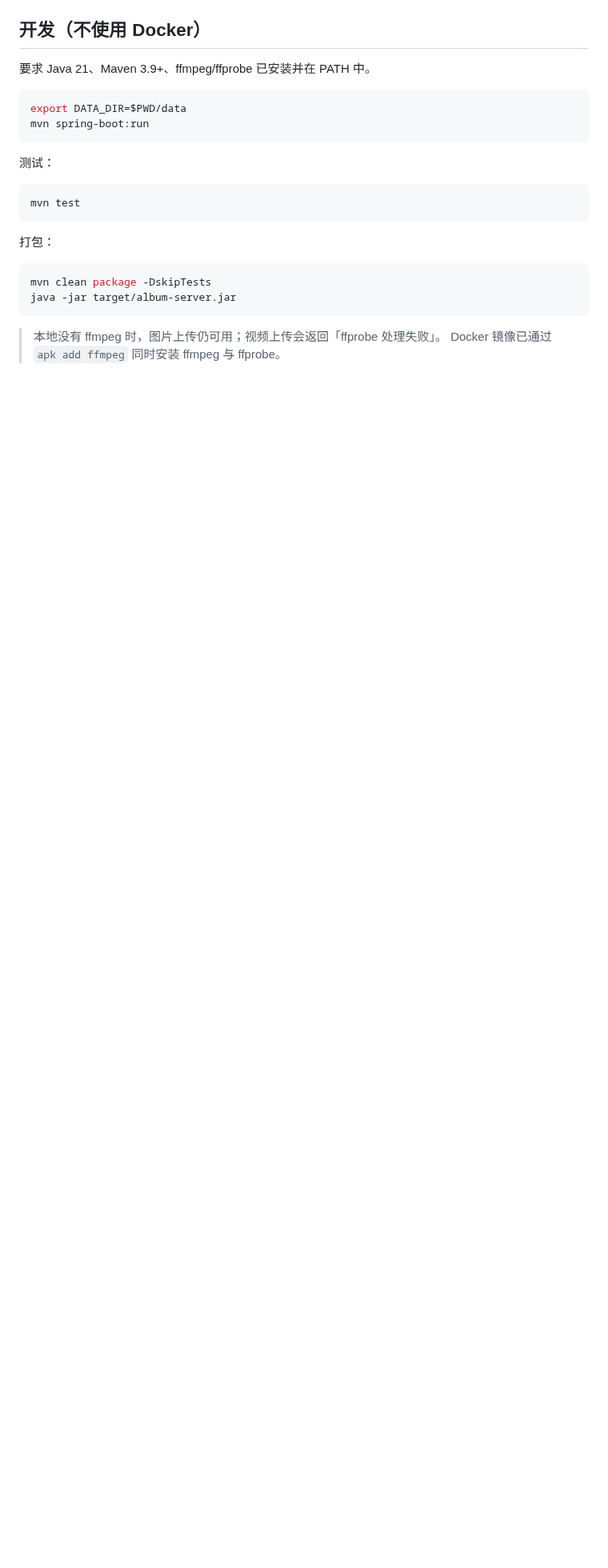
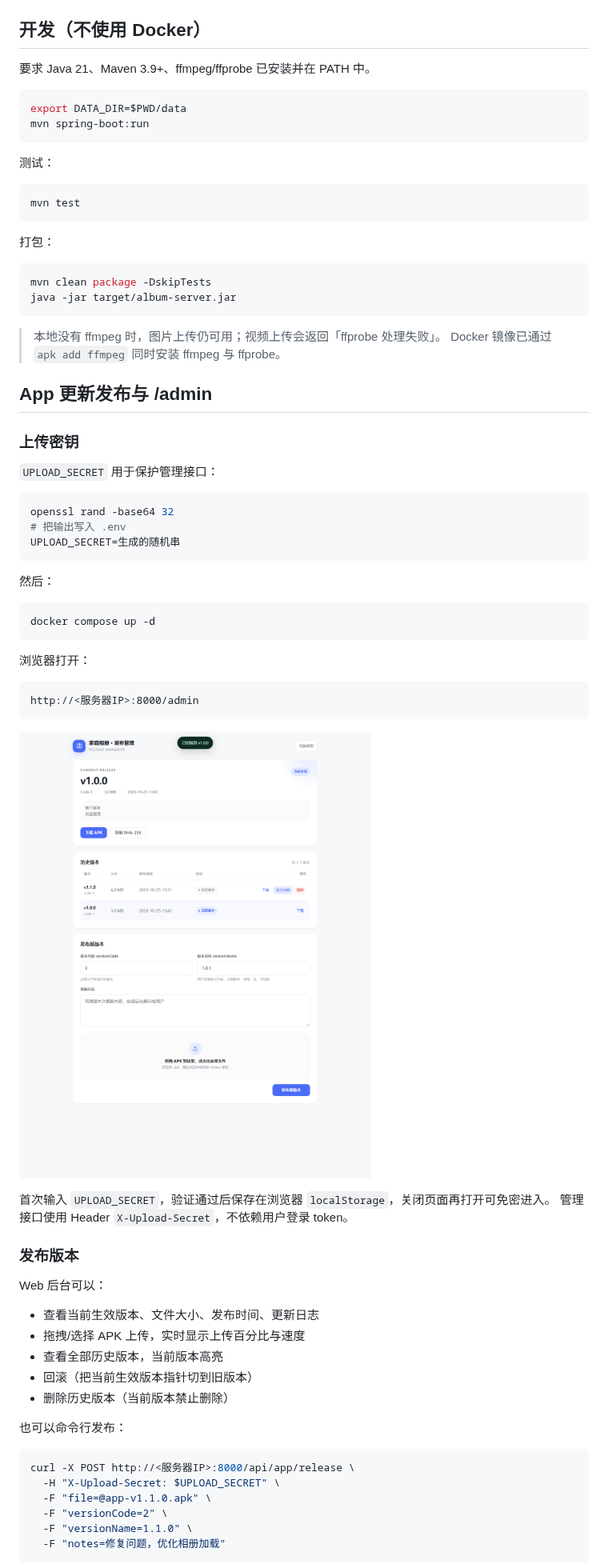
Before and after one commit to Mikey0517/album-server, a Markdown page: README.md, the part around one of its changes. Shown at 80% size. Drawn GitHub-style; pictures changed too: docs/admin.png (added); blank space fills up the shorter version.

````diff
--- a/README.md
+++ b/README.md
@@ -209,3 +247,53 @@ java -jar target/album-server.jar
 > 本地没有 ffmpeg 时，图片上传仍可用；视频上传会返回「ffprobe 处理失败」。
 > Docker 镜像已通过 `apk add ffmpeg` 同时安装 ffmpeg 与 ffprobe。
 
+## App 更新发布与 /admin
+
+### 上传密钥
+
+`UPLOAD_SECRET` 用于保护管理接口：
+
+```bash
+openssl rand -base64 32
+# 把输出写入 .env
+UPLOAD_SECRET=生成的随机串
+```
+
+然后：
+
+```bash
+docker compose up -d
+```
+
+浏览器打开：
+
+```text
+http://<服务器IP>:8000/admin
+```
+
+![发布管理后台](docs/admin.png)
+
+首次输入 `UPLOAD_SECRET`，验证通过后保存在浏览器 `localStorage`，关闭页面再打开可免密进入。
+管理接口使用 Header `X-Upload-Secret`，不依赖用户登录 token。
+
+### 发布版本
+
+Web 后台可以：
+
+- 查看当前生效版本、文件大小、发布时间、更新日志
+- 拖拽/选择 APK 上传，实时显示上传百分比与速度
+- 查看全部历史版本，当前版本高亮
+- 回滚（把当前生效版本指针切到旧版本）
+- 删除历史版本（当前版本禁止删除）
+
+也可以命令行发布：
+
+```bash
+curl -X POST http://<服务器IP>:8000/api/app/release \
+  -H "X-Upload-Secret: $UPLOAD_SECRET" \
+  -F "file=@app-v1.1.0.apk" \
+  -F "versionCode=2" \
+  -F "versionName=1.1.0" \
+  -F "notes=修复问题，优化相册加载"
+```
+
````
Also changed, not shown: other parts of README.md (+73 -9 lines), 13 other files.
